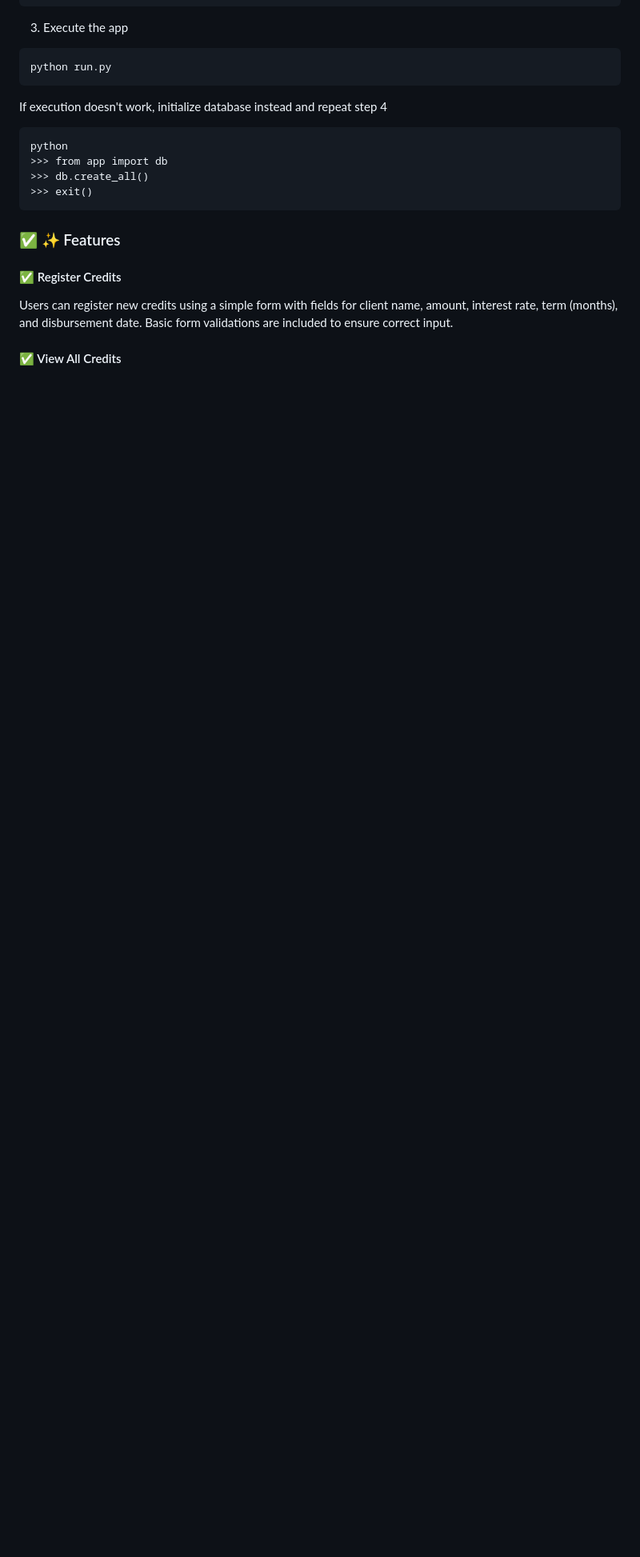
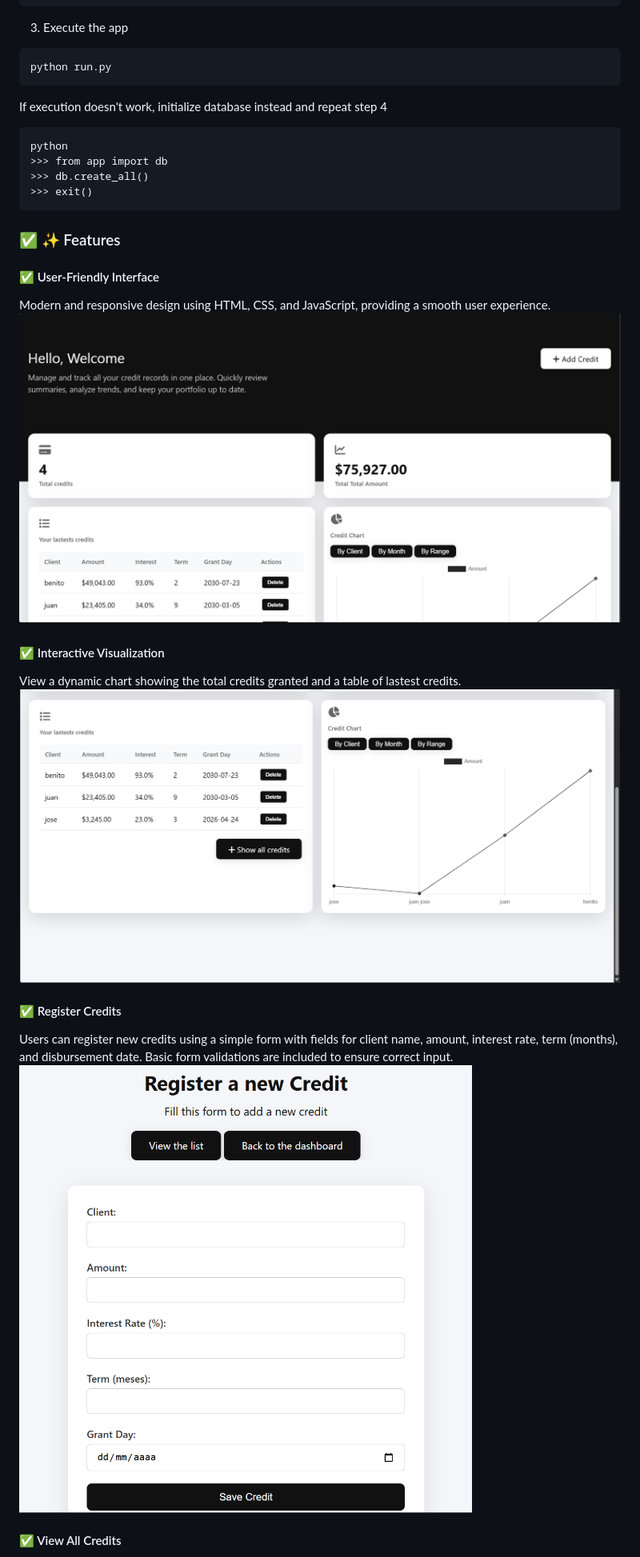
Before and after one commit to Jesuszenro/credit-register, a Markdown page: README.md, the part around one of its changes. Shown at 80% size. Drawn GitHub-style; blank space fills up the shorter version.

````diff
--- a/README.md
+++ b/README.md
@@ -49,8 +49,17 @@ python
 ```
 ### ✅ ✨ Features
 
+#### ✅ User-Friendly Interface
+Modern and responsive design using HTML, CSS, and JavaScript, providing a smooth user experience.
+![Main_page](https://github.com/Jesuszenro/credit-register/blob/main/images/main%20page.png)
+
+#### ✅ Interactive Visualization
+View a dynamic chart showing the total credits granted and a table of lastest credits.
+![Chart](https://github.com/Jesuszenro/credit-register/blob/main/images/chart.png)
+
 #### ✅ Register Credits
 Users can register new credits using a simple form with fields for client name, amount, interest rate, term (months), and disbursement date. Basic form validations are included to ensure correct input.
+![Register](https://github.com/Jesuszenro/credit-register/blob/main/images/register_credit.png)
 
 #### ✅ View All Credits
 View a table listing all registered credits. Users can easily review each credit's details at a glance.
````
Also changed, not shown: other parts of README.md (+5 -7 lines).
